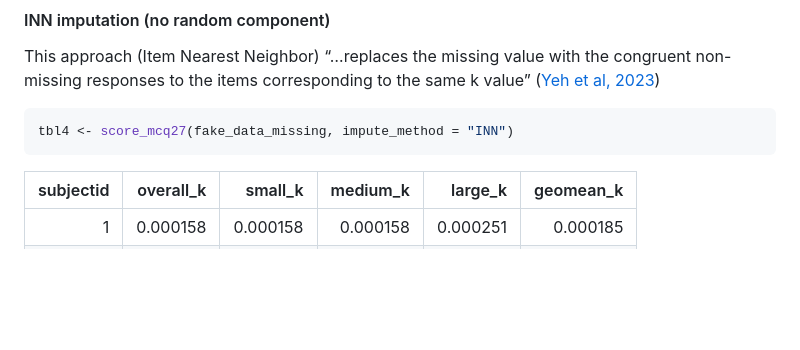
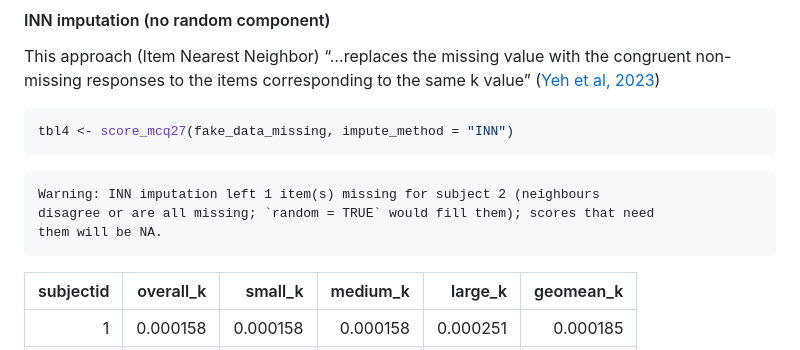
Before and after one commit to brentkaplan/beezdiscounting, a Markdown page: README.md, the part around the change. Drawn GitHub-style; blank space fills up the shorter version.

Commit message:
docs(readme): re-render (INN unresolved-item warning now shown)

````diff
--- a/README.md
+++ b/README.md
@@ -535,6 +535,10 @@ same k value” ([Yeh et al,
 ``` r
 tbl4 <- score_mcq27(fake_data_missing, impute_method = "INN")
 ```
+
+    Warning: INN imputation left 1 item(s) missing for subject 2 (neighbours
+    disagree or are all missing; `random = TRUE` would fill them); scores that need
+    them will be NA.
 
 | subjectid | overall_k |  small_k | medium_k |  large_k | geomean_k |
 |----------:|----------:|---------:|---------:|---------:|----------:|
````
